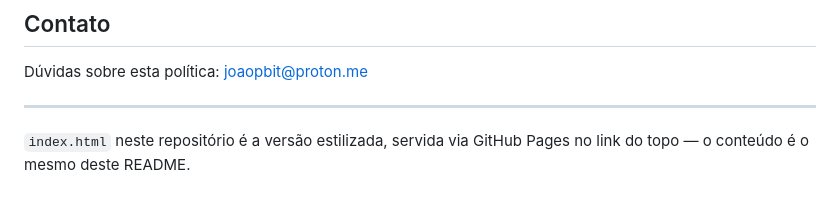
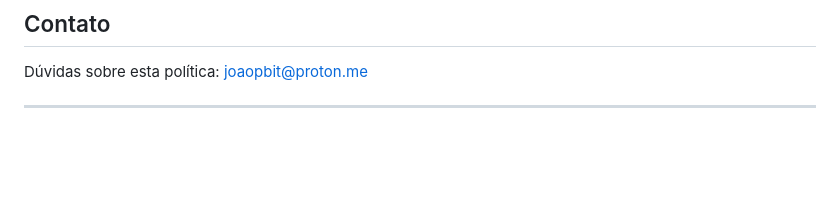
Before and after one commit to bitten-security/openguardwrt-privacy, a Markdown page: README.md, the part around the change. GitHub-like rendering; blank space fills up the shorter version.

```diff
--- a/README.md
+++ b/README.md
@@ -74,6 +74,3 @@ etc.) é solicitada.
 Dúvidas sobre esta política: joaopbit@proton.me
 
 ---
-
-`index.html` neste repositório é a versão estilizada, servida via
-GitHub Pages no link do topo — o conteúdo é o mesmo deste README.
```
